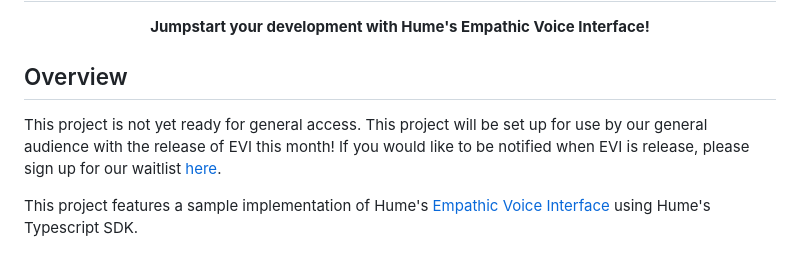
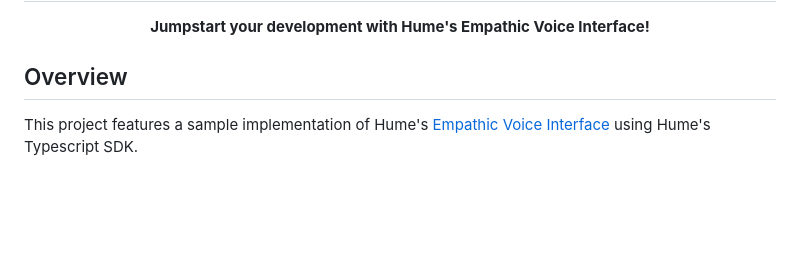
Before and after one commit to HumeAI/hume-api-examples, a Markdown page: evi-typescript-example/README.md, the part around the change. Drawn GitHub-style; blank space fills up the shorter version.

Commit message:
updates evi typescript example readme

```diff
--- a/evi-typescript-example/README.md
+++ b/evi-typescript-example/README.md
@@ -7,8 +7,6 @@
 </div>
 
 ## Overview
-
-This project is not yet ready for general access. This project will be set up for use by our general audience with the release of EVI this month! If you would like to be notified when EVI is release, please sign up for our waitlist [here](https://share.hsforms.com/15hCR14R4S-e-dlMwN42tkwcjsur).
 
 This project features a sample implementation of Hume's [Empathic Voice Interface](https://hume.docs.buildwithfern.com/docs/empathic-voice-interface-evi/overview) using Hume's Typescript SDK.
 
```
